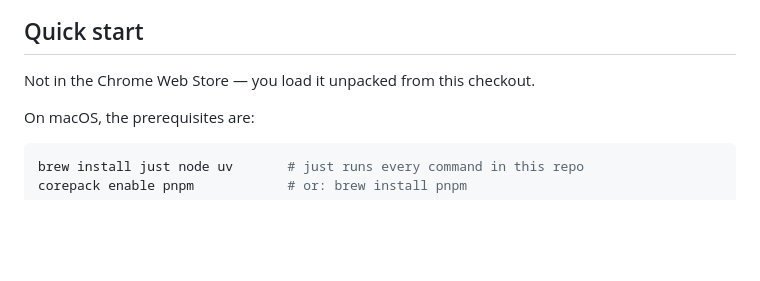
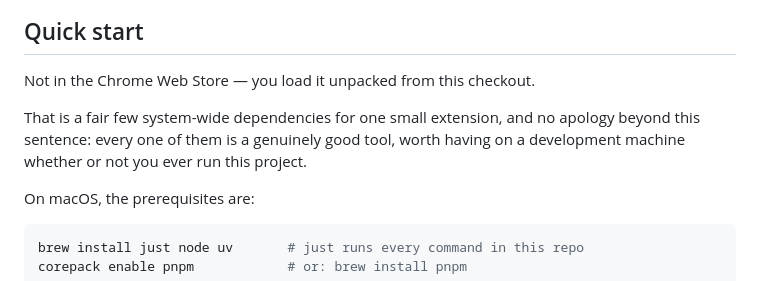
Before and after one commit to mbylstra/claude-usage-optimizer, a Markdown page: README.md, the part around the change. Rendered like a GitHub page; blank space fills up the shorter version.

Commit message:
📝 docs(readme): add dependency rationale to quick start
- add a paragraph acknowledging the number of dependencies in the prerequisites section
- explain that each dependency is a worthwhile tool for a development machine

```diff
--- a/README.md
+++ b/README.md
@@ -24,6 +24,10 @@ to. The scheduler is opt-in and takes two commands to set up.
 ## Quick start
 
 Not in the Chrome Web Store — you load it unpacked from this checkout.
+
+That is a fair few system-wide dependencies for one small extension, and no
+apology beyond this sentence: every one of them is a genuinely good tool, worth
+having on a development machine whether or not you ever run this project.
 
 On macOS, the prerequisites are:
 
```
